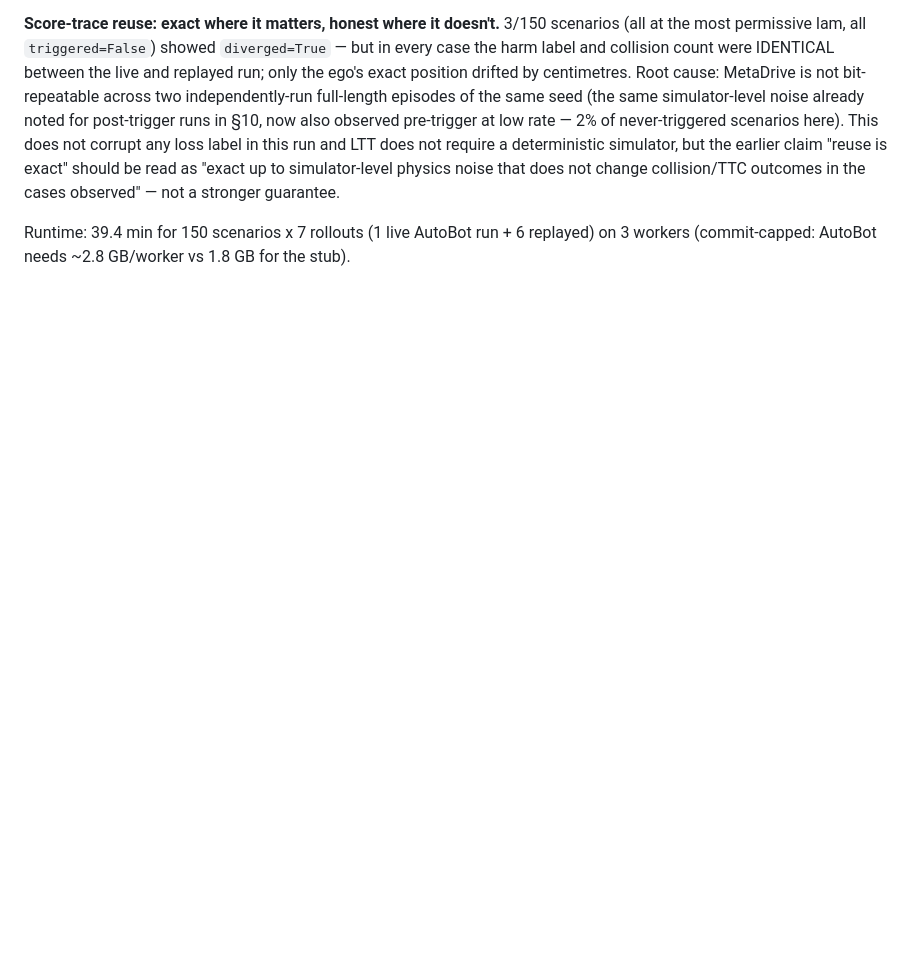
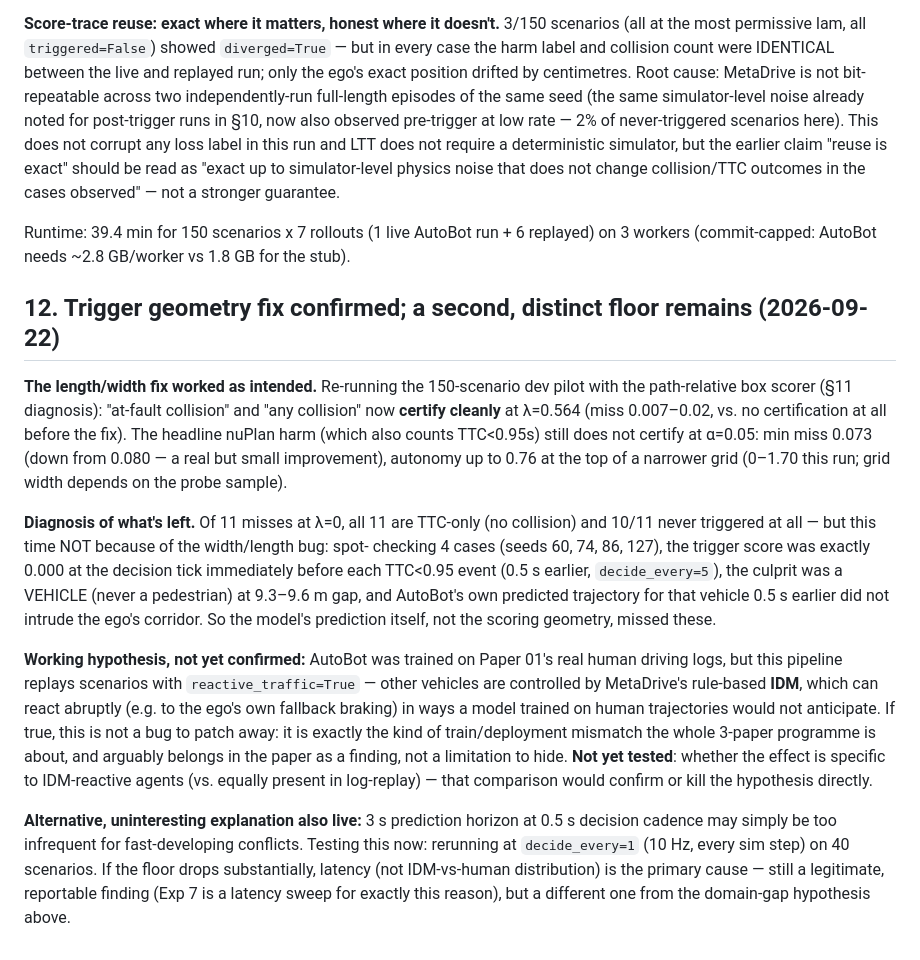
Before and after one commit to hwaqas160/paper03-risk-fallback, a Markdown page: notes/design.md, the part around the change. GitHub-like rendering; blank space fills up the shorter version.

Commit message:
Confirm geometry fix works; document a second, distinct miss floor
The length/width box-clearance fix (be5c9b9) worked: on a 150-scenario dev
re-run, "at-fault collision" and "any collision" now certify cleanly at
alpha=0.05 (they certified nowhere before). The nuPlan headline harm
(collision OR TTC<0.95s) still doesn't certify -- min miss 0.073, down from
0.080 but not eliminated.

Diagnosed the remainder: all residual misses are TTC-only near-misses (no
collision), and in 4 spot-checked cases the trigger score was exactly 0.000
one decision tick (0.5s) before the near-miss, with a VEHICLE 9.3-9.6m away
that AutoBot's own prediction did not show intruding the ego corridor. This
is not a scoring-geometry bug -- it's the predictor itself missing the
conflict.

Recorded a working hypothesis (not yet confirmed): reactive_traffic=True
means nearby vehicles are IDM-controlled, which can react to the ego's own
fallback braking in ways a model trained on human driving logs would not
anticipate -- a genuine train/deployment mismatch, not a defect to patch
away. Running a decide_every=1 (10Hz) comparison now to separate this from
the simpler "3s horizon, 0.5s decisions is just too infrequent" explanation.

Co-Authored-By: Claude Sonnet 5 <noreply@anthropic.com>

```diff
--- a/notes/design.md
+++ b/notes/design.md
@@ -298,3 +298,37 @@ does not change collision/TTC outcomes in the cases observed" — not a stronger
 
 Runtime: 39.4 min for 150 scenarios x 7 rollouts (1 live AutoBot run + 6 replayed) on 3
 workers (commit-capped: AutoBot needs ~2.8 GB/worker vs 1.8 GB for the stub).
+
+## 12. Trigger geometry fix confirmed; a second, distinct floor remains (2026-09-22)
+
+**The length/width fix worked as intended.** Re-running the 150-scenario dev pilot with the
+path-relative box scorer (§11 diagnosis): "at-fault collision" and "any collision" now
+**certify cleanly** at λ=0.564 (miss 0.007–0.02, vs. no certification at all before the
+fix). The headline nuPlan harm (which also counts TTC<0.95s) still does not certify at
+α=0.05: min miss 0.073 (down from 0.080 — a real but small improvement), autonomy up to
+0.76 at the top of a narrower grid (0–1.70 this run; grid width depends on the probe sample).
+
+**Diagnosis of what's left.** Of 11 misses at λ=0, all 11 are TTC-only (no collision) and
+10/11 never triggered at all — but this time NOT because of the width/length bug: spot-
+checking 4 cases (seeds 60, 74, 86, 127), the trigger score was exactly 0.000 at the
+decision tick immediately before each TTC<0.95 event (0.5 s earlier, `decide_every=5`), the
+culprit was a VEHICLE (never a pedestrian) at 9.3–9.6 m gap, and AutoBot's own predicted
+trajectory for that vehicle 0.5 s earlier did not intrude the ego's corridor. So the model's
+prediction itself, not the scoring geometry, missed these.
+
+**Working hypothesis, not yet confirmed:** AutoBot was trained on Paper 01's real human
+driving logs, but this pipeline replays scenarios with `reactive_traffic=True` — other
+vehicles are controlled by MetaDrive's rule-based **IDM**, which can react abruptly (e.g. to
+the ego's own fallback braking) in ways a model trained on human trajectories would not
+anticipate. If true, this is not a bug to patch away: it is exactly the kind of
+train/deployment mismatch the whole 3-paper programme is about, and arguably belongs in the
+paper as a finding, not a limitation to hide. **Not yet tested**: whether the effect is
+specific to IDM-reactive agents (vs. equally present in log-replay) — that comparison would
+confirm or kill the hypothesis directly.
+
+**Alternative, uninteresting explanation also live:** 3 s prediction horizon at 0.5 s
+decision cadence may simply be too infrequent for fast-developing conflicts. Testing this
+now: rerunning at `decide_every=1` (10 Hz, every sim step) on 40 scenarios. If the floor
+drops substantially, latency (not IDM-vs-human distribution) is the primary cause — still a
+legitimate, reportable finding (Exp 7 is a latency sweep for exactly this reason), but a
+different one from the domain-gap hypothesis above.
```
